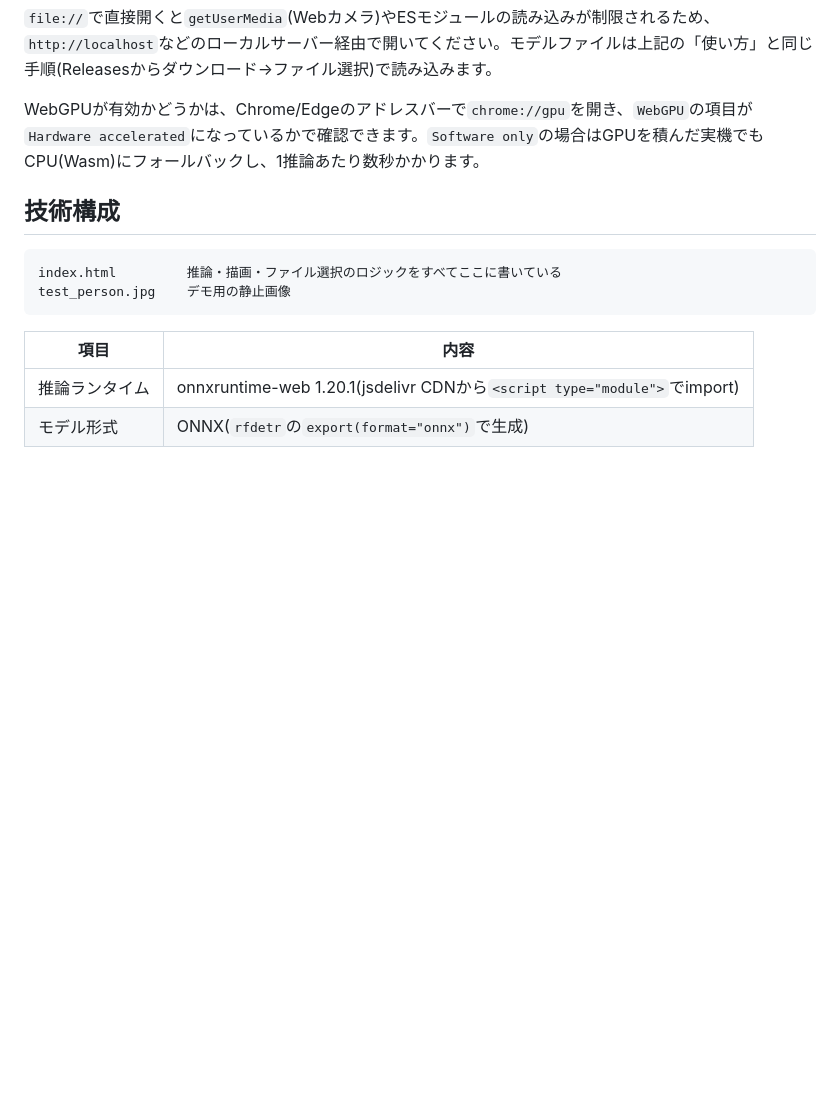
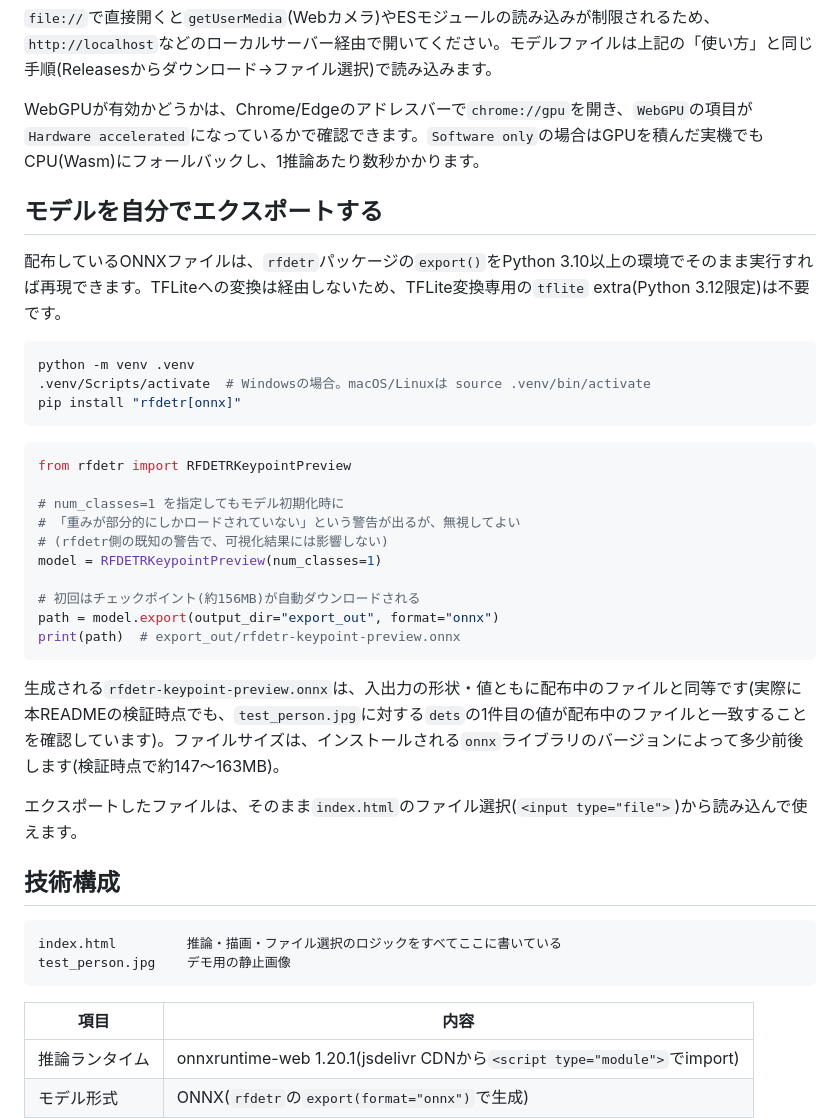
Before and after one commit to ys-dirard/rf-detr-keypoint-web, a Markdown page: README.md, the part around the change. Drawn GitHub-style; blank space fills up the shorter version.

Commit message:
Add model export instructions to README
Documents the direct format="onnx" export path, which only needs
rfdetr[onnx] (no Python-3.12-only tflite extra). Verified locally
that the re-exported file matches the distributed one on output shape
and detection values.

````diff
--- a/README.md
+++ b/README.md
@@ -35,6 +35,33 @@ python -m http.server 8000
 
 WebGPUが有効かどうかは、Chrome/Edgeのアドレスバーで`chrome://gpu`を開き、`WebGPU`の項目が`Hardware accelerated`になっているかで確認できます。`Software only`の場合はGPUを積んだ実機でもCPU(Wasm)にフォールバックし、1推論あたり数秒かかります。
 
+## モデルを自分でエクスポートする
+
+配布しているONNXファイルは、`rfdetr`パッケージの`export()`をPython 3.10以上の環境でそのまま実行すれば再現できます。TFLiteへの変換は経由しないため、TFLite変換専用の`tflite` extra(Python 3.12限定)は不要です。
+
+```bash
+python -m venv .venv
+.venv/Scripts/activate  # Windowsの場合。macOS/Linuxは source .venv/bin/activate
+pip install "rfdetr[onnx]"
+```
+
+```python
+from rfdetr import RFDETRKeypointPreview
+
+# num_classes=1 を指定してもモデル初期化時に
+# 「重みが部分的にしかロードされていない」という警告が出るが、無視してよい
+# (rfdetr側の既知の警告で、可視化結果には影響しない)
+model = RFDETRKeypointPreview(num_classes=1)
+
+# 初回はチェックポイント(約156MB)が自動ダウンロードされる
+path = model.export(output_dir="export_out", format="onnx")
+print(path)  # export_out/rfdetr-keypoint-preview.onnx
+```
+
+生成される`rfdetr-keypoint-preview.onnx`は、入出力の形状・値ともに配布中のファイルと同等です(実際に本READMEの検証時点でも、`test_person.jpg`に対する`dets`の1件目の値が配布中のファイルと一致することを確認しています)。ファイルサイズは、インストールされる`onnx`ライブラリのバージョンによって多少前後します(検証時点で約147〜163MB)。
+
+エクスポートしたファイルは、そのまま`index.html`のファイル選択(`<input type="file">`)から読み込んで使えます。
+
 ## 技術構成
 
 ```
````
